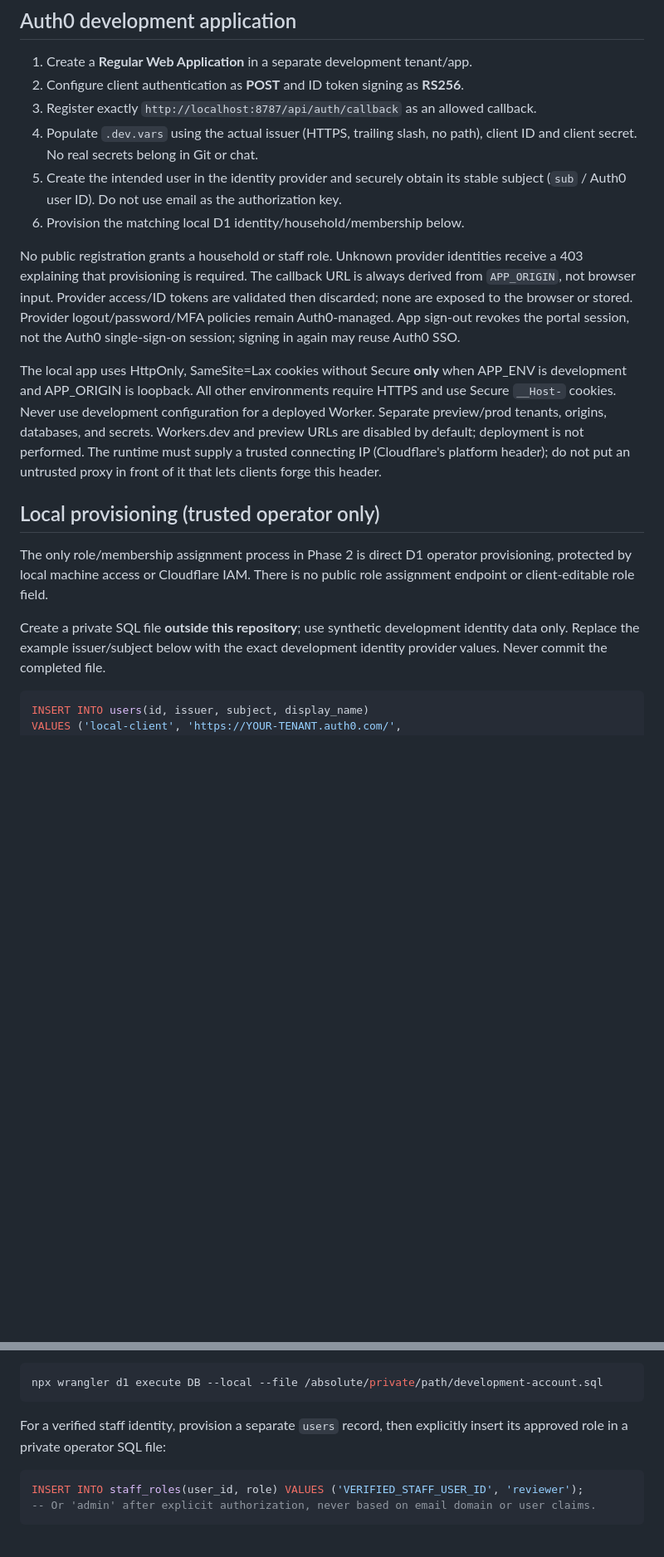
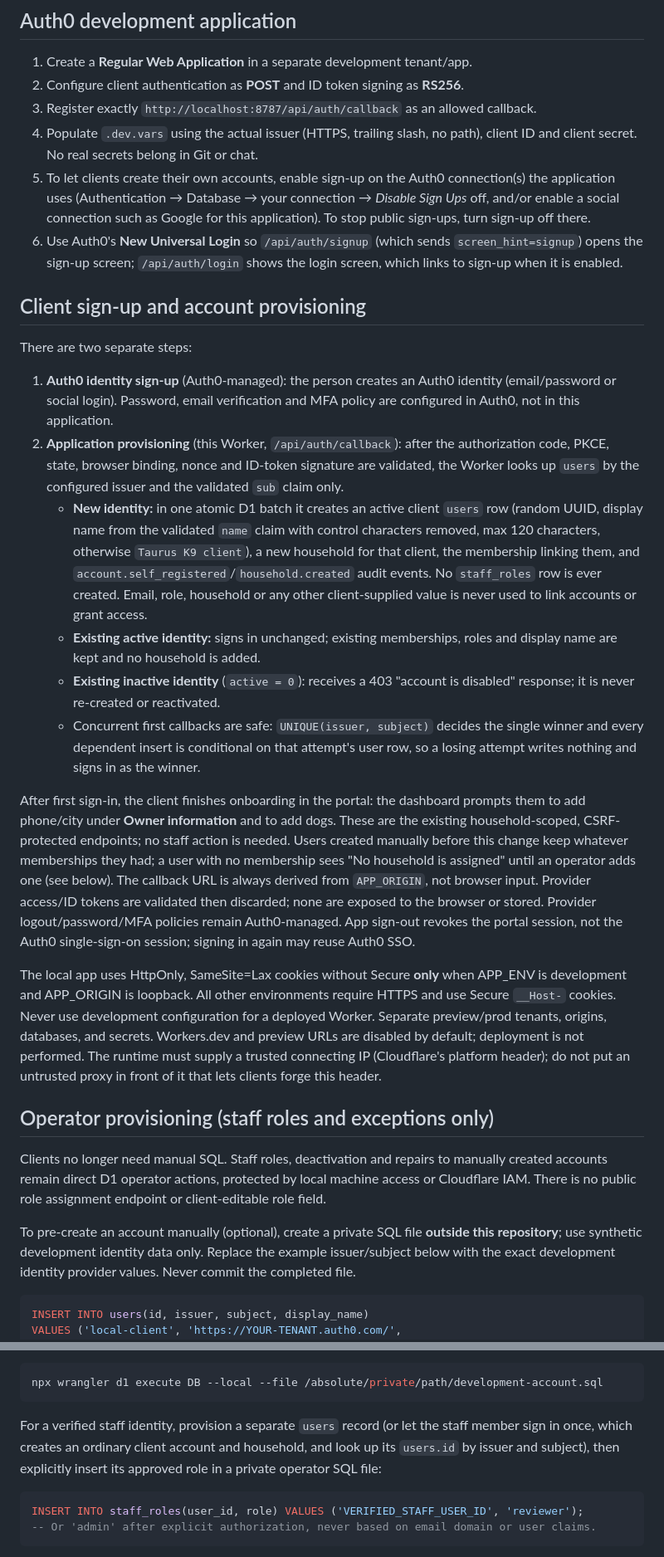
Before and after one commit to gregoryjenkins56-sys/Taurus-K9-Webstuff, a Markdown page: docs/phase2-setup.md, 2 parts joined by grey strips. Shown at 83% size. GitHub-like rendering; blank space fills up the shorter version.

Commit message:
Document self-service client sign-up and Auth0 settings
Co-authored-by: gregoryjenkins56-sys <340637443+gregoryjenkins56-sys@users.noreply.github.com>

````diff
--- a/docs/phase2-setup.md
+++ b/docs/phase2-setup.md
@@ -71,12 +72,46 @@ The old demo modules/tests are removed from both source and packaged assets.
 3. Register exactly `http://localhost:8787/api/auth/callback` as an allowed callback.
 4. Populate `.dev.vars` using the actual issuer (HTTPS, trailing slash, no path),
    client ID and client secret. No real secrets belong in Git or chat.
-5. Create the intended user in the identity provider and securely obtain its
-   stable subject (`sub` / Auth0 user ID). Do not use email as the authorization key.
-6. Provision the matching local D1 identity/household/membership below.
+5. To let clients create their own accounts, enable sign-up on the Auth0
+   connection(s) the application uses (Authentication → Database → your
+   connection → *Disable Sign Ups* off, and/or enable a social connection such as
+   Google for this application). To stop public sign-ups, turn sign-up off there.
+6. Use Auth0's **New Universal Login** so `/api/auth/signup` (which sends
+   `screen_hint=signup`) opens the sign-up screen; `/api/auth/login` shows the
+   login screen, which links to sign-up when it is enabled.
 
-No public registration grants a household or staff role. Unknown provider
-identities receive a 403 explaining that provisioning is required.
+## Client sign-up and account provisioning
+
+There are two separate steps:
+
+1. **Auth0 identity sign-up** (Auth0-managed): the person creates an Auth0
+   identity (email/password or social login). Password, email verification and
+   MFA policy are configured in Auth0, not in this application.
+2. **Application provisioning** (this Worker, `/api/auth/callback`): after the
+   authorization code, PKCE, state, browser binding, nonce and ID-token signature
+   are validated, the Worker looks up `users` by the configured issuer and the
+   validated `sub` claim only.
+   - **New identity:** in one atomic D1 batch it creates an active client `users`
+     row (random UUID, display name from the validated `name` claim with control
+     characters removed, max 120 characters, otherwise `Taurus K9 client`), a new
+     household for that client, the membership linking them, and
+     `account.self_registered`/`household.created` audit events. No
+     `staff_roles` row is ever created. Email, role, household or any other
+     client-supplied value is never used to link accounts or grant access.
+   - **Existing active identity:** signs in unchanged; existing memberships,
+     roles and display name are kept and no household is added.
+   - **Existing inactive identity** (`active = 0`): receives a 403 "account is
+     disabled" response; it is never re-created or reactivated.
+   - Concurrent first callbacks are safe: `UNIQUE(issuer, subject)` decides the
+     single winner and every dependent insert is conditional on that attempt's
+     user row, so a losing attempt writes nothing and signs in as the winner.
+
+After first sign-in, the client finishes onboarding in the portal: the dashboard
+prompts them to add phone/city under **Owner information** and to add dogs. These
+are the existing household-scoped, CSRF-protected endpoints; no staff action is
+needed. Users created manually before this change keep whatever memberships they
+had; a user with no membership sees "No household is assigned" until an operator
+adds one (see below).
 The callback URL is always derived from `APP_ORIGIN`, not browser input.
 Provider access/ID tokens are validated then discarded; none are exposed to the
 browser or stored. Provider logout/password/MFA policies remain Auth0-managed.
@@ -91,13 +126,14 @@ Workers.dev and preview URLs are disabled by default; deployment is not performe
 The runtime must supply a trusted connecting IP (Cloudflare's platform header);
 do not put an untrusted proxy in front of it that lets clients forge this header.
 
-## Local provisioning (trusted operator only)
+## Operator provisioning (staff roles and exceptions only)
 
-The only role/membership assignment process in Phase 2 is direct D1 operator
-provisioning, protected by local machine access or Cloudflare IAM. There is no
-public role assignment endpoint or client-editable role field.
+Clients no longer need manual SQL. Staff roles, deactivation and repairs to
+manually created accounts remain direct D1 operator actions, protected by local
+machine access or Cloudflare IAM. There is no public role assignment endpoint or
+client-editable role field.
 
-Create a private SQL file **outside this repository**; use synthetic development
+To pre-create an account manually (optional), create a private SQL file **outside this repository**; use synthetic development
 identity data only. Replace the example issuer/subject below with the exact
 development identity provider values. Never commit the completed file.
 
@@ -115,8 +151,10 @@ Apply to the **local** database only:
 npx wrangler d1 execute DB --local --file /absolute/private/path/development-account.sql
 ```
 
-For a verified staff identity, provision a separate `users` record, then explicitly
-insert its approved role in a private operator SQL file:
+For a verified staff identity, provision a separate `users` record (or let the
+staff member sign in once, which creates an ordinary client account and household,
+and look up its `users.id` by issuer and subject), then explicitly insert its
+approved role in a private operator SQL file:
 
 ```sql
 INSERT INTO staff_roles(user_id, role) VALUES ('VERIFIED_STAFF_USER_ID', 'reviewer');
````
Also changed, not shown: other parts of docs/phase2-setup.md (+6 -3 lines), docs/integration-checklist.md (+4 -1 lines).
